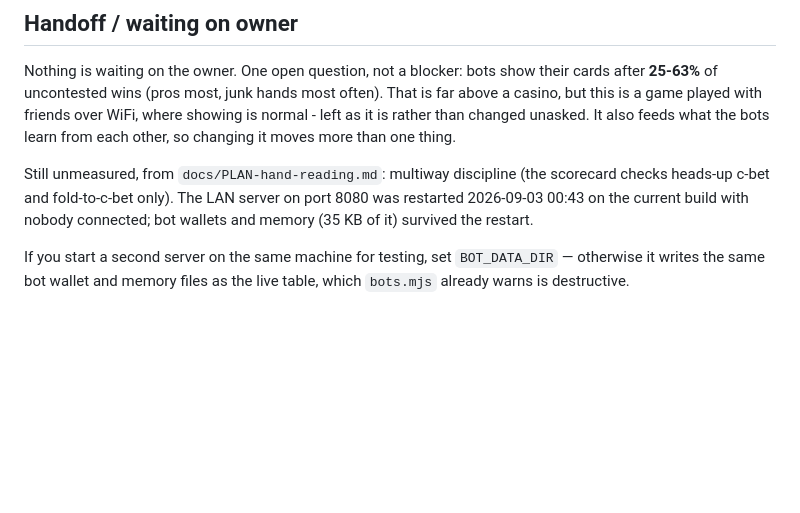
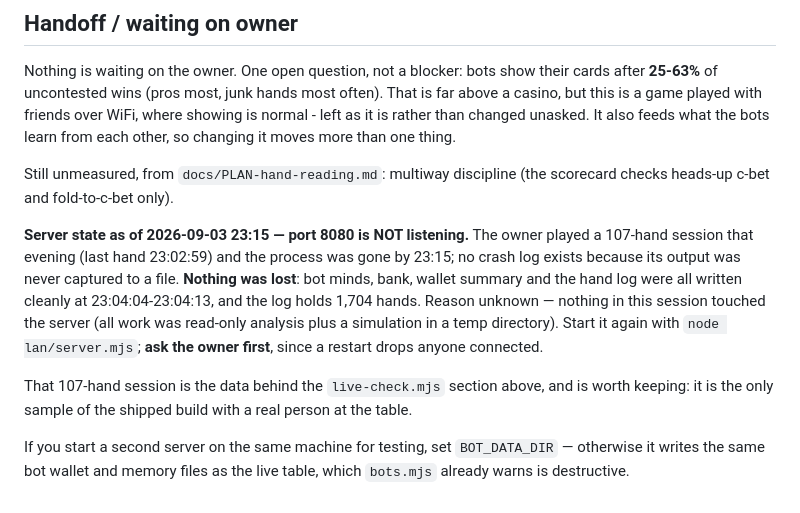
Before and after one commit to guboat123/board-games, a Markdown page: STATUS.md, the part around the change. Rendered like a GitHub page; blank space fills up the shorter version.

Commit message:
docs(poker): server on 8080 is down since ~23:03, state saved clean
Recorded because the handoff previously implied the server was up and quoted a
restart time that no longer matches anything running. Last hand 23:02:59, bot
minds/bank/money and the hand log all written at 23:04:04-23:04:13, 1,704 hands
in the log, nothing lost. No crash log - the process output was never captured
to a file. Nothing in this session touched the server.

Co-Authored-By: Claude Opus 5 <noreply@anthropic.com>

```diff
--- a/STATUS.md
+++ b/STATUS.md
@@ -818,8 +818,18 @@ it is rather than changed unasked. It also feeds what the bots learn from each o
 changing it moves more than one thing.
 
 Still unmeasured, from `docs/PLAN-hand-reading.md`: multiway discipline (the scorecard checks
-heads-up c-bet and fold-to-c-bet only). The LAN server on port 8080 was restarted 2026-09-03 00:43 on the
-current build with nobody connected; bot wallets and memory (35 KB of it) survived the restart.
+heads-up c-bet and fold-to-c-bet only).
+
+**Server state as of 2026-09-03 23:15 — port 8080 is NOT listening.** The owner played a
+107-hand session that evening (last hand 23:02:59) and the process was gone by 23:15; no crash
+log exists because its output was never captured to a file. **Nothing was lost**: bot minds,
+bank, wallet summary and the hand log were all written cleanly at 23:04:04-23:04:13, and the
+log holds 1,704 hands. Reason unknown — nothing in this session touched the server (all work
+was read-only analysis plus a simulation in a temp directory). Start it again with
+`node lan/server.mjs`; **ask the owner first**, since a restart drops anyone connected.
+
+That 107-hand session is the data behind the `live-check.mjs` section above, and is worth
+keeping: it is the only sample of the shipped build with a real person at the table.
 
 If you start a second server on the same machine for testing, set `BOT_DATA_DIR` — otherwise it
 writes the same bot wallet and memory files as the live table, which `bots.mjs` already warns is
```
